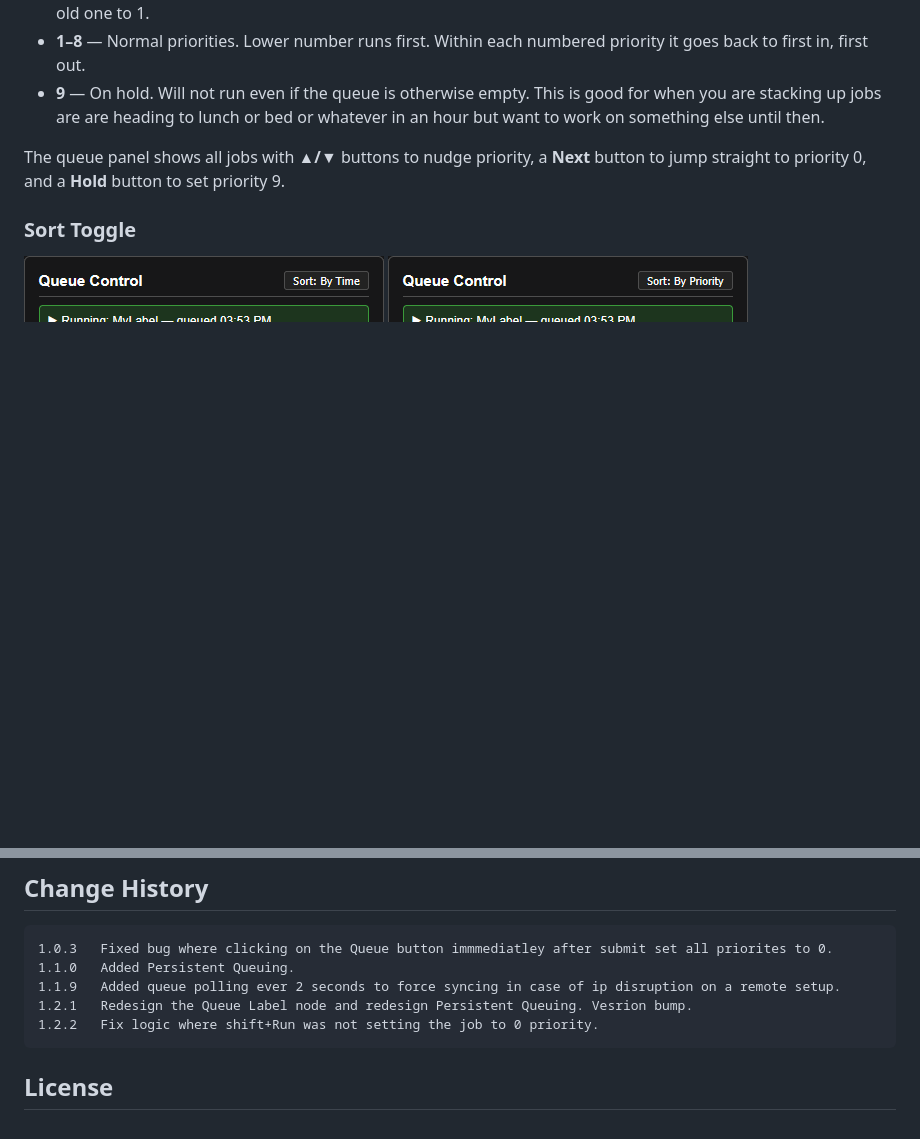
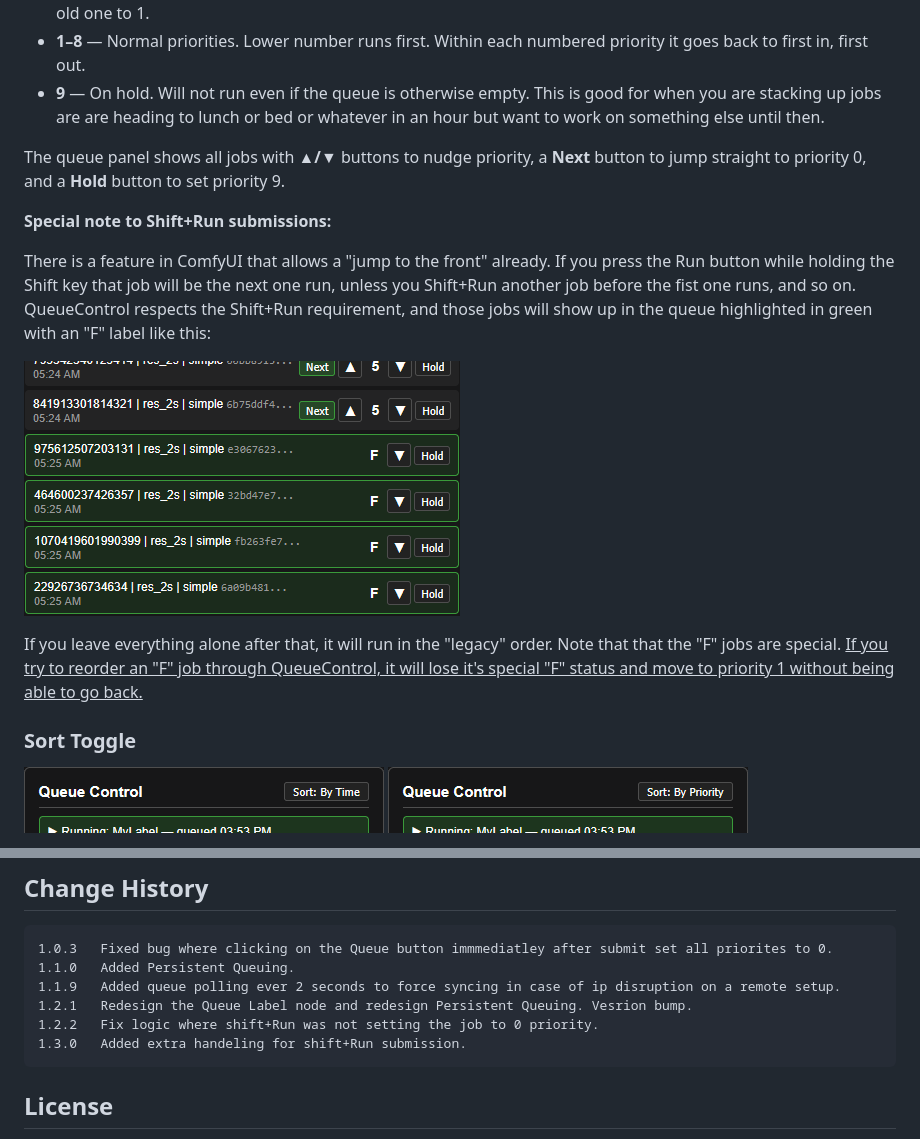
Before and after one commit to seeker-ktf/ComfyUI-QueueControl, a Markdown page: README.md, 2 parts joined by grey strips. GitHub-like rendering; pictures changed too: images/FStatus.png (added); blank space fills up the shorter version.

Commit message:
update to 1.3.0 for shift+run queuing.

````diff
--- a/README.md
+++ b/README.md
@@ -31,6 +31,14 @@ The Queue priorities go from **0** to **9**. Every job enters the queue at prior
 - **9** — On hold. Will not run even if the queue is otherwise empty. This is good for when you are stacking up jobs are are heading to lunch or bed or whatever in an hour but want to work on something else until then.
 
 The queue panel shows all jobs with **▲/▼** buttons to nudge priority, a **Next** button to jump straight to priority 0, and a **Hold** button to set priority 9.
+
+**Special note to Shift+Run submissions:**
+
+There is a feature in ComfyUI that allows a "jump to the front" already. If you press the Run button while holding the Shift key that job will be the next one run, unless you Shift+Run another job before the fist one runs, and so on. QueueControl respects the Shift+Run requirement, and those jobs will show up in the queue highlighted in green with an "F" label like this:
+
+![SaveRestoreQueue](images/FStatus.png)
+
+If you leave everything alone after that, it will run in the "legacy" order. Note that that the "F" jobs are special. <u>If you try to reorder an "F" job through QueueControl, it will lose it's special "F" status and move to priority 1 without being able to go back.</u>
 
 ### Sort Toggle
 
@@ -143,6 +151,7 @@ This extension interacts directly with ComfyUI's queue internals, which means it
 1.1.9	Added queue polling ever 2 seconds to force syncing in case of ip disruption on a remote setup.
 1.2.1	Redesign the Queue Label node and redesign Persistent Queuing. Vesrion bump.
 1.2.2	Fix logic where shift+Run was not setting the job to 0 priority.
+1.3.0	Added extra handeling for shift+Run submission.
 ```
 
 
````
Also changed, not shown: 4 other files.
